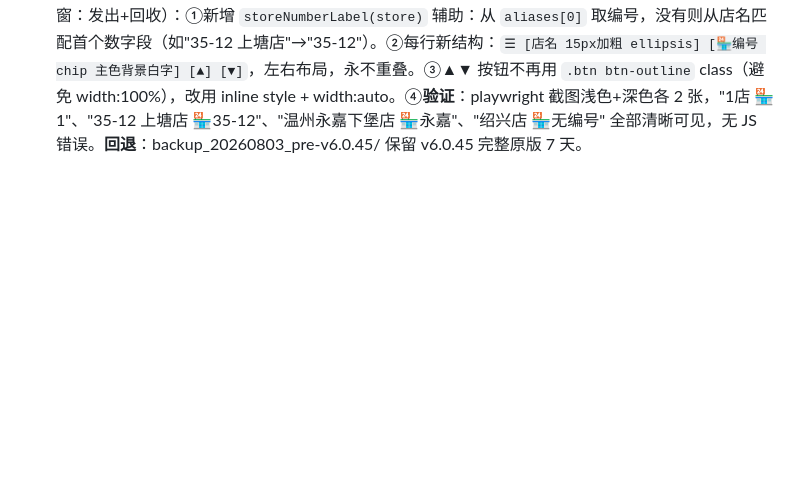
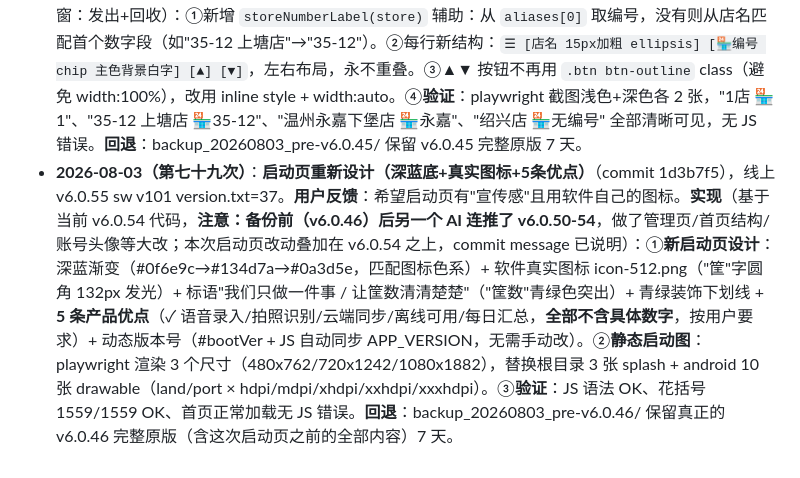
Before and after one commit to xiaokai8237-boop/inventory-app, a Markdown page: 交接简报.md, the part around the change. Drawn GitHub-style; blank space fills up the shorter version.

Commit message:
v6.0.55 briefing: splash redesign

```diff
--- a/交接简报.md
+++ b/交接简报.md
@@ -169,3 +169,4 @@ python3 -m http.server 8080  # 打开 http://localhost:8080/
 - 管理员入口是隐藏的，勿写进公开教程
 - **2026-08-03（第七十七次）**：**店面管理锁排序 + 回收页独立店序**（commit 9bc7433），线上 v6.0.45 sw v91 version.txt=27。**用户需求**：①店面管理页去掉排序功能，按门店编号固定排序（1店→15店）；②回收页新增"调整店序"按钮，排序独立且只适用于回收页。**实现**：①新增 `storeSortKey/compareStoreByNumber/getStoresSortedByNumber` 自然数字排序（2店<10店<15店；35-12 拆成 35/12 两级；无编号的店排最后按拼音）；② `renderStorePanelUI` 改用 `getStoresSortedByNumber()`，移除 `sc-move-col`（▲▼ 按钮）；`moveStore` 保留为死代码（无 UI 入口）。③新增 `RECOVER_ORDER_KEY=kuanwei_recover_store_order`（kuanwei_ 前缀自动纳入云备份全量快照），结构 `{v:1, order:[店名...]}`，已验证 collectUiState 自动收集。④新增 getRecoverOrder（默认按编号排序，user-customized 后新店追加末尾）/saveRecoverOrder；新增回收店序弹窗（recoverStoreOrderModal，拖动+▲▼，实时保存）。⑤手动录入页"🏪 店面"卡片右上角加"✏️ 调整店序"按钮，**仅回收模式（manualEntry('out')）显示**，手动录入-发出模式（in）保持原排序。⑥ `renderStoreChips` 按 `currentActionType` 分流：out → getRecoverOrder() / in·默认 → getSortedStores()。**验证**：playwright 10 个场景（编号排序/回收默认/回收保存/in 模式不变/chips 渲染/新店追加/默认归位/云备份收集/店面面板无按钮）全部通过；UI 截图确认回收页显示排序按钮+chips按编号排序、回收弹窗正常、发出模式无按钮。**回退**：backup_20260803_pre-v6.0.44/ 保留 v6.0.44 完整原版 7 天。
 - **2026-08-03（第七十八次）**：**店序弹窗清晰显示店名+几店**（commit 23ab660），线上 v6.0.46 sw v92 version.txt=28。**用户反馈**："调整店序"弹窗里**只看到 ☰ + ▲▼，店名完全看不清**，也没显示"几店"编号。**根因**：`.btn` class 设了 `display:block; width:100%`，导致 ▲▼ 按钮被撑成 280px 宽，把店名 span（flex:1, min-width:0）挤成 0 宽——所以店名虽然渲染了但被压扁不可见。**实现**（同时修两个弹窗：发出+回收）：①新增 `storeNumberLabel(store)` 辅助：从 `aliases[0]` 取编号，没有则从店名匹配首个数字段（如"35-12 上塘店"→"35-12"）。②每行新结构：`☰ [店名 15px加粗 ellipsis] [🏪编号 chip 主色背景白字] [▲] [▼]`，左右布局，永不重叠。③▲▼ 按钮不再用 `.btn btn-outline` class（避免 width:100%），改用 inline style + width:auto。④**验证**：playwright 截图浅色+深色各 2 张，"1店 🏪1"、"35-12 上塘店 🏪35-12"、"温州永嘉下堡店 🏪永嘉"、"绍兴店 🏪无编号" 全部清晰可见，无 JS 错误。**回退**：backup_20260803_pre-v6.0.45/ 保留 v6.0.45 完整原版 7 天。
+- **2026-08-03（第七十九次）**：**启动页重新设计（深蓝底+真实图标+5条优点）**（commit 1d3b7f5），线上 v6.0.55 sw v101 version.txt=37。**用户反馈**：希望启动页有"宣传感"且用软件自己的图标。**实现**（基于当前 v6.0.54 代码，**注意：备份前（v6.0.46）后另一个 AI 连推了 v6.0.50-54**，做了管理页/首页结构/账号头像等大改；本次启动页改动叠加在 v6.0.54 之上，commit message 已说明）：①**新启动页设计**：深蓝渐变（#0f6e9c→#134d7a→#0a3d5e，匹配图标色系）+ 软件真实图标 icon-512.png（"筐"字圆角 132px 发光）+ 标语"我们只做一件事 / 让筐数清清楚楚"（"筐数"青绿色突出）+ 青绿装饰下划线 + **5 条产品优点**（✓ 语音录入/拍照识别/云端同步/离线可用/每日汇总，**全部不含具体数字**，按用户要求）+ 动态版本号（#bootVer + JS 自动同步 APP_VERSION，无需手动改）。②**静态启动图**：playwright 渲染 3 个尺寸（480x762/720x1242/1080x1882），替换根目录 3 张 splash + android 10 张 drawable（land/port × hdpi/mdpi/xhdpi/xxhdpi/xxxhdpi）。③**验证**：JS 语法 OK、花括号 1559/1559 OK、首页正常加载无 JS 错误。**回退**：backup_20260803_pre-v6.0.46/ 保留真正的 v6.0.46 完整原版（含这次启动页之前的全部内容）7 天。
```
